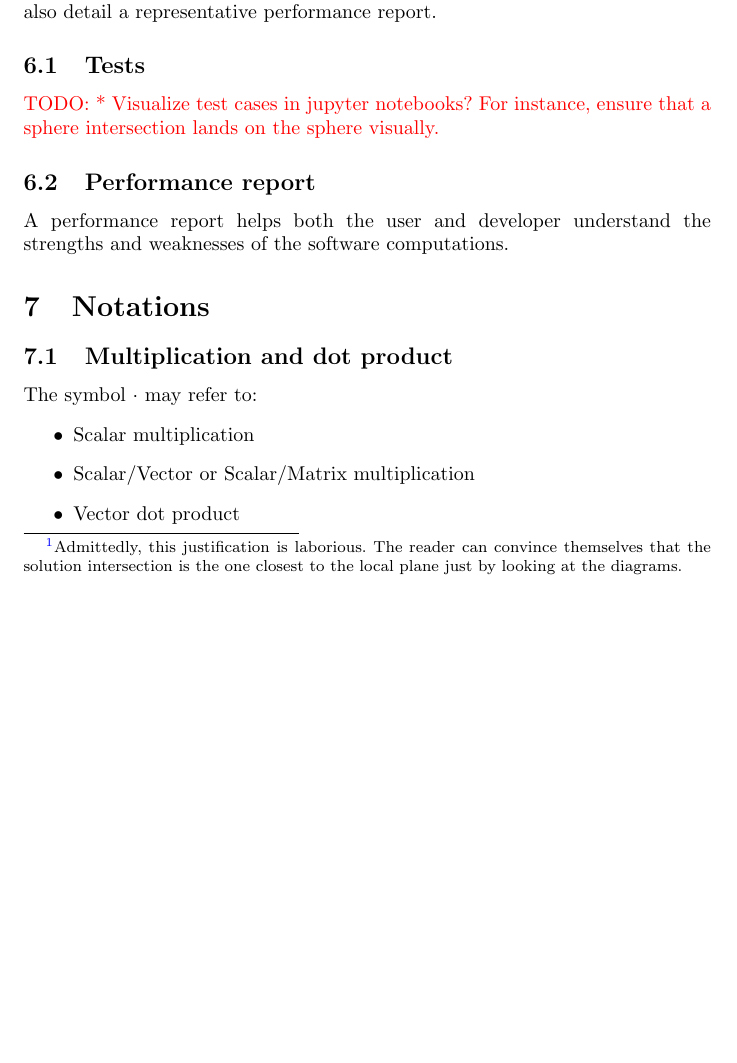
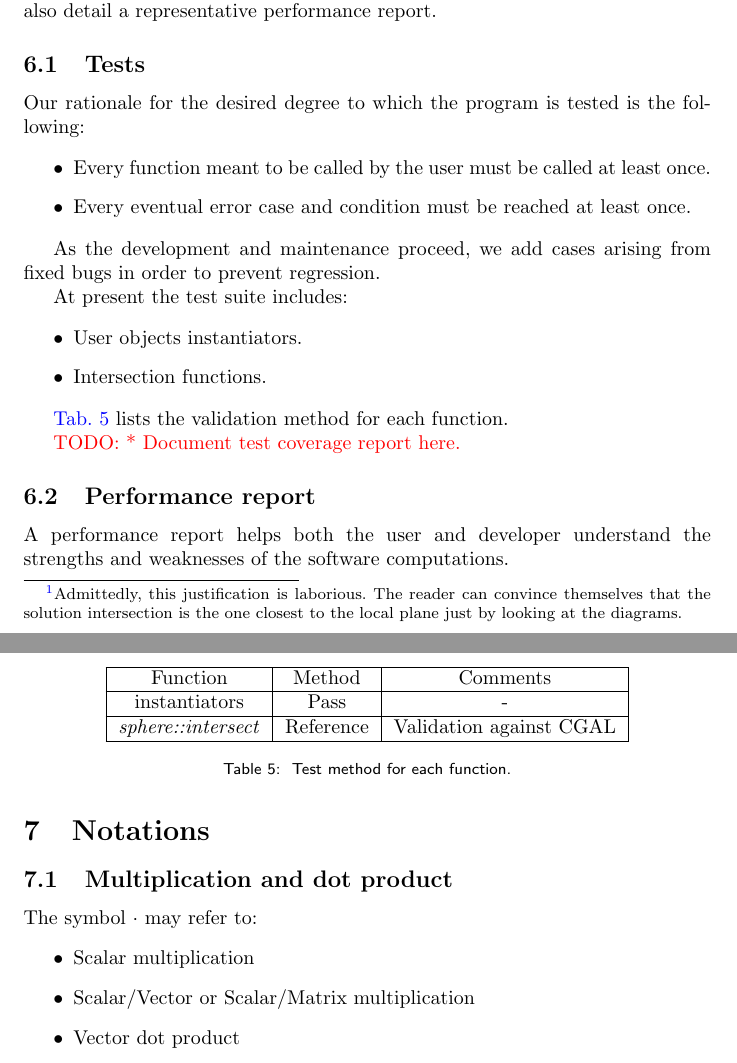
Before and after one commit to thomashoullier/robintrace, a LaTeX paper (doc/main.tex, which reads doc/sections/tests.tex): part of page 14 of 16 before the commit and two parts of pages 14 and 15 of 17 after it, the two joined at a grey line, cut so that both start at the same text, the shorter picture padded with empty space. Compiled offline with pdfLaTeX.

Commit message:
wrote some lines about tests

```diff
--- a/doc/sections/tests.tex
+++ b/doc/sections/tests.tex
@@ -3,9 +3,35 @@ We document what tests are performed on the components of the software.
 We also detail a representative performance report.
 
 \subsection{Tests}
-\textcolor{red}{TODO:
-* Visualize test cases in jupyter notebooks? For instance, ensure that
-  a sphere intersection lands on the sphere visually.}
+Our rationale for the desired degree to which the program is tested is the
+following:
+
+\begin{itemize}
+\item Every function meant to be called by the user must be called at least
+      once.
+\item Every eventual error case and condition must be reached at least once.
+\end{itemize}
+
+As the development and maintenance proceed, we add cases arising from fixed
+bugs in order to prevent regression.
+
+At present the test suite includes:
+
+\begin{itemize}
+\item User objects instantiators.
+\item Intersection functions.
+\end{itemize}
+
+\cref{tab:test-method} lists the validation method for each function.
+
+\begin{table} \caption{\label{tab:test-method} Test method for each function.}
+\begin{tabular}{| c | c | c |} \hline
+Function & Method & Comments \\ \hline
+instantiators & Pass & - \\ \hline
+\textit{sphere::intersect} & Reference & Validation against CGAL \\
+\hline \end{tabular} \end{table}
+
+\textcolor{red}{TODO: * Document test coverage report here.}
 
 \subsection{Performance report}
 A performance report helps both the user and developer understand the strengths
```
